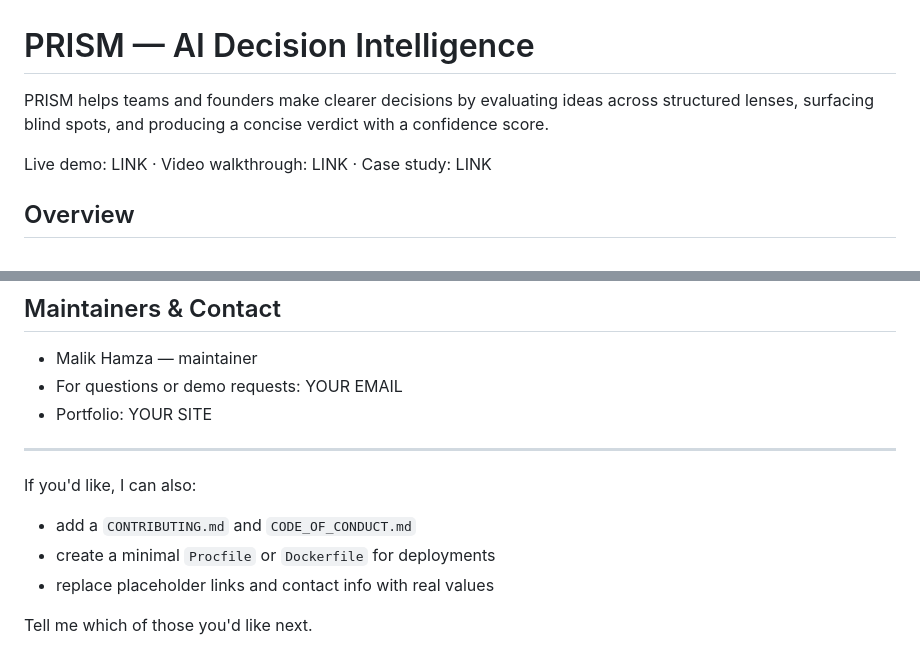
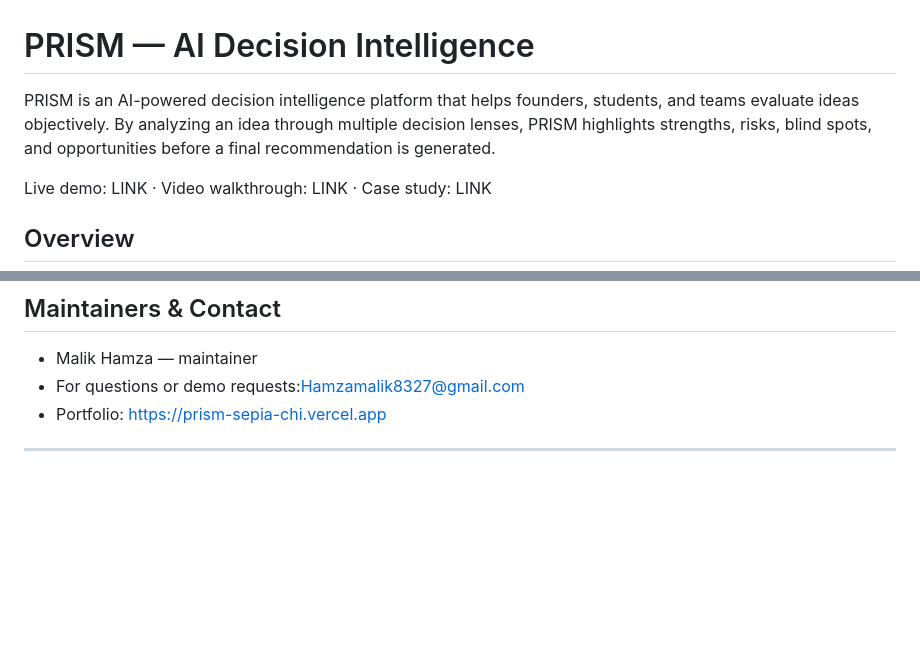
Before and after one commit to Hamzzzaaa0011/prism-forge, a Markdown page: README.md, 2 parts joined by grey strips. Rendered like a GitHub page; blank space fills up the shorter version.

Commit message:
Revise README with new project details and contacts
Updated project description and contact information in README.md.

```diff
--- a/README.md
+++ b/README.md
@@ -1,6 +1,6 @@
 # PRISM — AI Decision Intelligence
 
-PRISM helps teams and founders make clearer decisions by evaluating ideas across structured lenses, surfacing blind spots, and producing a concise verdict with a confidence score.
+PRISM is an AI-powered decision intelligence platform that helps founders, students, and teams evaluate ideas objectively. By analyzing an idea through multiple decision lenses, PRISM highlights strengths, risks, blind spots, and opportunities before a final recommendation is generated.
 
 Live demo: LINK · Video walkthrough: LINK · Case study: LINK
 
@@ -118,15 +118,7 @@ This repository does not yet include a license. Add a `LICENSE` file (e.g., MIT)
 ## Maintainers & Contact
 
 - Malik Hamza — maintainer
-- For questions or demo requests: YOUR EMAIL
-- Portfolio: YOUR SITE
+- For questions or demo requests:Hamzamalik8327@gmail.com
+- Portfolio: https://prism-sepia-chi.vercel.app
 
 ---
-
-If you'd like, I can also:
-
-- add a `CONTRIBUTING.md` and `CODE_OF_CONDUCT.md`
-- create a minimal `Procfile` or `Dockerfile` for deployments
-- replace placeholder links and contact info with real values
-
-Tell me which of those you'd like next.
```
